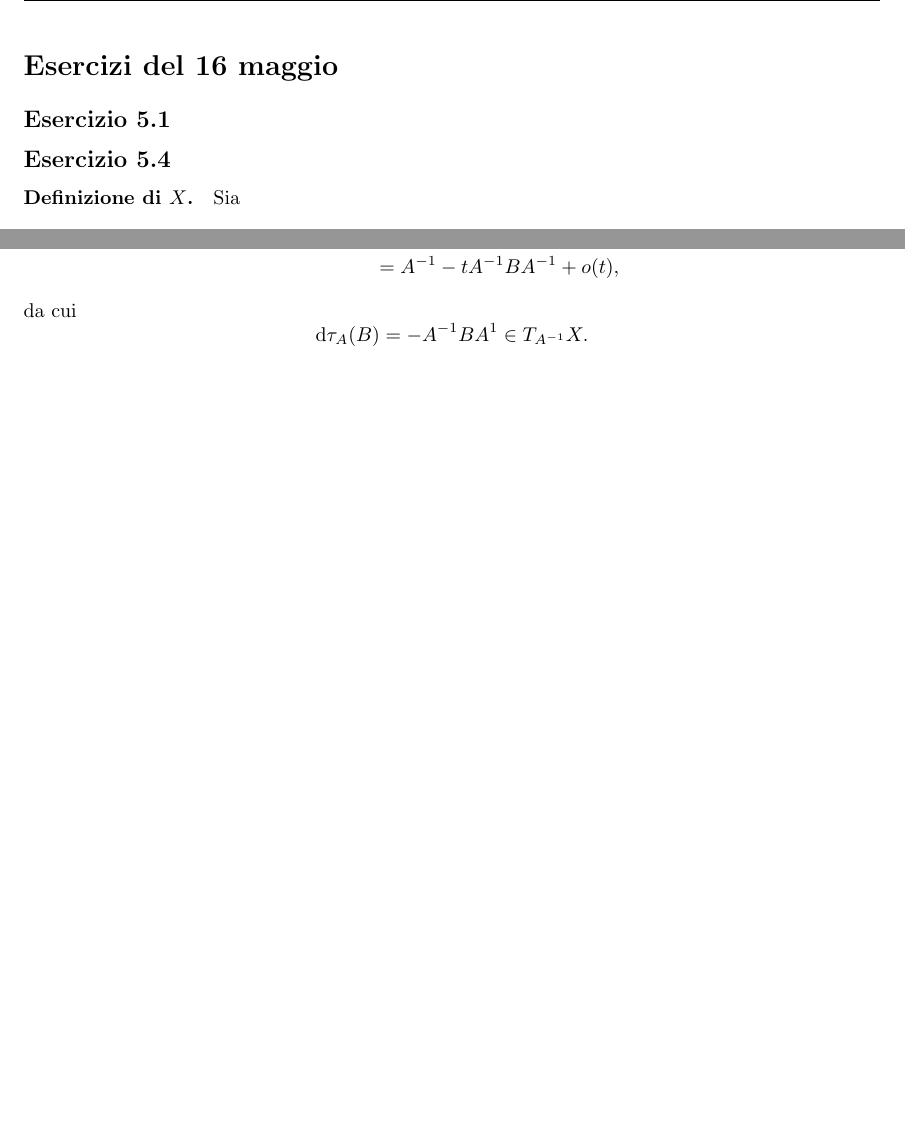
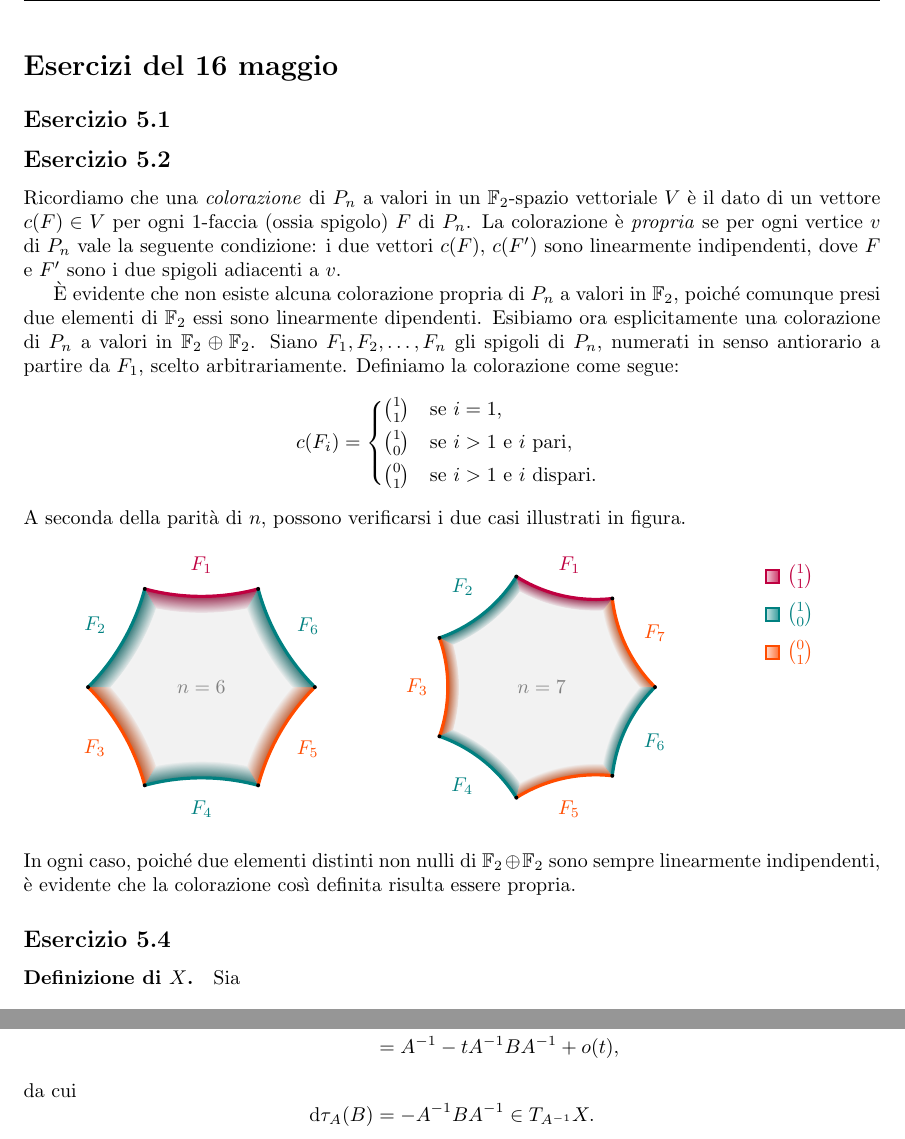
Before and after one commit to Delfad0r/geometria-iperbolica, a LaTeX document (main.tex, which reads esercizi5.tex, mystyle.sty): two parts of pages 1 and 2 of 3 before the commit and two parts of pages 1 and 3 of 4 after it, joined at a grey line, cut so that both start at the same text, the shorter picture padded with empty space. Compiled offline with pdfLaTeX.

Commit message:
ven 29 mag 2020, 18.39.57, CEST

```diff
--- a/esercizi5.tex
+++ b/esercizi5.tex
@@ -1,6 +1,53 @@
 \section*{Esercizi del 16 maggio}
 \subsection*{Esercizio 5.1}
 
+\subsection*{Esercizio 5.2}
+Ricordiamo che una \defterm{colorazione} di $P_n$ a valori in un $\FF_2$-spazio vettoriale $V$ è il dato di un vettore $c(F)\in V$ per ogni $1$-faccia (ossia spigolo) $F$ di $P_n$. La colorazione è \defterm{propria} se per ogni vertice $v$ di $P_n$  vale la seguente condizione: i due vettori $c(F)$, $c(F')$ sono linearmente indipendenti, dove $F$ e $F'$ sono i due spigoli adiacenti a $v$.
+
+È evidente che non esiste alcuna colorazione propria di $P_n$ a valori in $\FF_2$, poiché comunque presi due elementi di $\FF_2$ essi sono linearmente dipendenti. Esibiamo ora esplicitamente una colorazione di $P_n$ a valori in $\FF_2\dirsum\FF_2$. Siano $F_1,F_2,\ldots,F_n$ gli spigoli di $P_n$, numerati in senso antiorario a partire da $F_1$, scelto arbitrariamente. Definiamo la colorazione come segue:
+\[
+c(F_i)=\begin{cases*}
+1\choose1&se $i=1$,\\
+1\choose0&se $i>1$ e $i$ pari,\\
+0\choose1&se $i>1$ e $i$ dispari.
+\end{cases*}
+\]
+A seconda della parità di $n$, possono verificarsi i due casi illustrati in figura.
+
+\begin{center}
+\begin{tikzpicture}[
+evaluate={function col(\i){if \i == 1 then {return "purple";} else {if mod(\i, 2) == 0 then {return "blue!50!green";} else {return "orange!60!red";};};};},
+pics/right angled polygon/.style 2 args={
+code={
+\tikzmath{\n=#1;\r=#2;\l=sin(180/\n)/sin(135+180/\n)*\r;}
+\begin{scope}
+\clip (360/\n:\r pt) \foreach \i [evaluate=\i as \a using \i/\n*360] in {1,...,\n} {-- (\a:\r pt) arc (-135+\a:{360/\n-225+\a}:\l pt)};
+\fill circle(2*\r pt);
+\foreach \i [evaluate=\i as \a using \i/\n*360] in {1,...,\n} {
+\begin{scope}
+\clip (0,0) -- (\a:\r pt) -- (\a+360/\n:\r pt) -- cycle;
+\tikzmath{\col=col(\i);}
+\fill[\col!70!black,opacity=.8,path fading=fuzzy ring 15 percent] ($(\a:\r pt)+(45+\a:\l pt)$) circle ({\l pt*1.075});
+\end{scope}
+}
+\end{scope}
+\node[gray,opacity=1] {$n=\n$};
+\foreach \i in {1,...,\n} {
+\tikzmath{\col = col(\i);}
+\draw[rotate={\i/\n*360},\col,ultra thick] (0:\r pt) arc (-135:{360/\n-225}:\l pt) node[midway,label={[label distance=.4cm,opacity=1,anchor=center]{(\i+.5)/\n*360}:$F_{\i}$}] {};
+}
+\foreach \i in {1,...,\n} {\fill[black,opacity=1] (\i/\n*360:\r pt) circle (1pt);}
+}}]
+\pic[fill=gray,fill opacity=.1] {right angled polygon={6}{2 cm}};
+\pic[fill=gray,fill opacity=.1] at (6,0) {right angled polygon={7}{2cm}};
+\matrix[below right,legend/.style={draw=#1,very thick,shade,left color=#1!20,right color=#1!80}] at ($(current bounding box.north east)+(1.5,0)$) {
+\tikzmath{\col = col(1);}\node[legend=\col,label={[\col]right:$1\choose 1$}] {};\\
+\tikzmath{\col = col(2);}\node[legend=\col,label={[\col]right:$1\choose 0$}] {};\\
+\tikzmath{\col = col(3);}\node[legend=\col,label={[\col]right:$0\choose 1$}] {};\\
+};
+\end{tikzpicture}
+\end{center}
+In ogni caso, poiché due elementi distinti non nulli di $\FF_2\dirsum\FF_2$ sono sempre linearmente indipendenti, è evidente che la colorazione così definita risulta essere propria.
 
 \subsection*{Esercizio 5.4}
 \paragraph*{Definizione di $X$.} Sia
@@ -73,7 +120,7 @@ dove $M\in G$ è una matrice tale che $\alpha(M,A)=\Id$. Svolgiamo le verifiche
 \end{align*}
 da cui
 \[
-\d{\tau}{A}(B)=-A^{-1}BA^{1}\in T_{A^{-1}}X.
+\d{\tau}{A}(B)=-A^{-1}BA^{-1}\in T_{A^{-1}}X.
 \]
 Questo ci dice immediatamente che $\d{\tau}{\Id}=-\id_{T_{\Id}X}$. Possiamo inoltre verificare che $\tau$ è un'isometria. Siano $M\in G$, $A\in X$, $B,C\in T_AX$. Sia $M\in G$ una matrice tale che $\alpha(M,A)=\Id$. Allora $(M^{-1})^t$ è tale che $\alpha((M^{-1})^t,A^{-1})=\Id$, dunque
 \begin{align*}
--- a/mystyle.sty
+++ b/mystyle.sty
@@ -25,6 +25,7 @@
 \usepackage{amsthm}
 \usepackage{bbm}
 \usepackage{mathrsfs}
+\usepackage{mathtools}
 \usepackage{stmaryrd}
 
 % Logic
@@ -207,6 +208,7 @@ if \rightHoles == 2 then {{
 \newcommand*{\RR}{\mathbb{R}}
 \newcommand*{\ZZ}{\mathbb{Z}}
 \newcommand*{\CC}{\mathbb{C}}
+\newcommand*{\FF}{\mathbb{F}}
 \newcommand*{\HH}{\mathbb{H}}
 
 % Relations
```
Also changed, not shown: main.pdf, esercizi5.tex (2 more changed lines).
